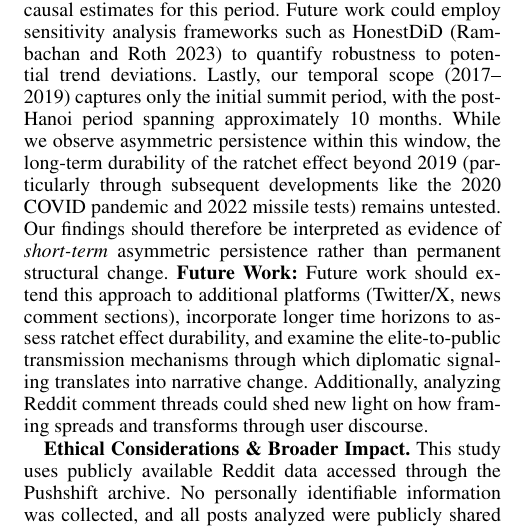
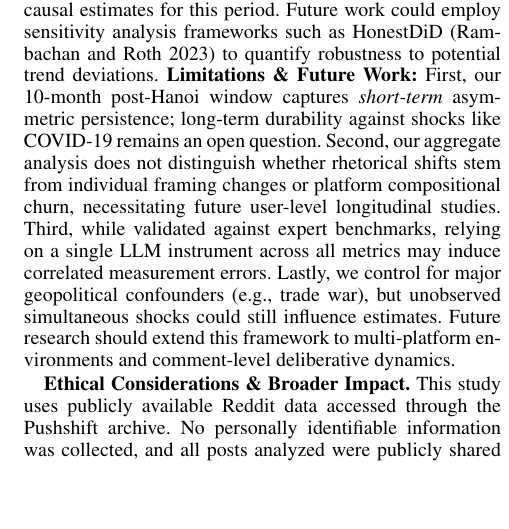
Before and after one commit to Shinhunjun/nk-coercive-diplomacy-reddit, a LaTeX paper (paper/main.tex, which reads paper/sections/discussion.tex): part of one column of page 10 of 15, cut so that both start at the same text, the shorter picture padded with empty space. Compiled offline with pdfLaTeX.

Commit message:
Strengthen Limitations: Address temporal scope, user-level mechanism, and measurement error

```diff
--- a/paper/sections/discussion.tex
+++ b/paper/sections/discussion.tex
@@ -27,11 +27,7 @@ Second, Reddit users are not representative of the general public. Third, our wo
 Fourth, Russia's exclusion from the P1$\rightarrow$P2 framing analysis due to parallel trends violation ($p=0.01$) reduces our control group from three to two for the Singapore Summit period. While this exclusion represents a design-based decision following pre-specified statistical criteria rather than post-hoc selection, it nonetheless limits the robustness of our causal estimates for this period. Future work could employ sensitivity analysis frameworks such as HonestDiD~\cite{rambachan2023honest} to quantify robustness to potential trend deviations.
 % and direct user interactions that could reveal additional patterns
 % The platform skews younger, more male, and more politically engaged, which may amplify or attenuate diplomatic framing effects compared to broader populations. \mohit{This needs citation, especially about younger, male and politically engaged.}
-Lastly, our temporal scope (2017--2019) captures only the initial summit period, with the post-Hanoi period spanning approximately 10 months. While we observe asymmetric persistence within this window, the long-term durability of the ratchet effect beyond 2019 (particularly through subsequent developments like the 2020 COVID pandemic and 2022 missile tests) remains untested. Our findings should therefore be interpreted as evidence of \textit{short-term} asymmetric persistence rather than permanent structural change.
-%\hoonbae{how to explicitly define that only summit affects the online discourse we should find more reference to back it up.} \mohit{I agree, however, we did have control groups and this is a limiation}
-% Our analysis focuses on original posts and does not include comment threads, which may contain richer deliberative dynamics and direct user interactions that could reveal additional patterns in how framing evolves through discussion.
-% \mohit{also mention analysis of comments can shed new light. Since we did not analyse comments, we should mention that as a limitation}
-\textbf{Future Work:} Future work should extend this approach to additional platforms (Twitter/X, news comment sections), incorporate longer time horizons to assess ratchet effect durability, and examine the elite-to-public transmission mechanisms through which diplomatic signaling translates into narrative change. Additionally, analyzing Reddit comment threads could shed new light on how framing spreads and transforms through user discourse.
+\textbf{Limitations \& Future Work:} First, our 10-month post-Hanoi window captures \textit{short-term} asymmetric persistence; long-term durability against shocks like COVID-19 remains an open question. Second, our aggregate analysis does not distinguish whether rhetorical shifts stem from individual framing changes or platform compositional churn, necessitating future user-level longitudinal studies. Third, while validated against expert benchmarks, relying on a single LLM instrument across all metrics may induce correlated measurement errors. Lastly, we control for major geopolitical confounders (e.g., trade war), but unobserved simultaneous shocks could still influence estimates. Future research should extend this framework to multi-platform environments and comment-level deliberative dynamics.
 % Fifth, although our multi-control DID design mitigates confounding, unobserved concurrent events (e.g., domestic political shifts, algorithmic changes on Reddit) may partially influence the observed effects.
 
 \textbf{Ethical Considerations \& Broader Impact.} This study uses publicly available Reddit data accessed through the Pushshift archive. No personally identifiable information was collected, and all posts analyzed were publicly shared by users. This work demonstrates how computational methods can systematically measure public discourse shifts following diplomatic events.
```
